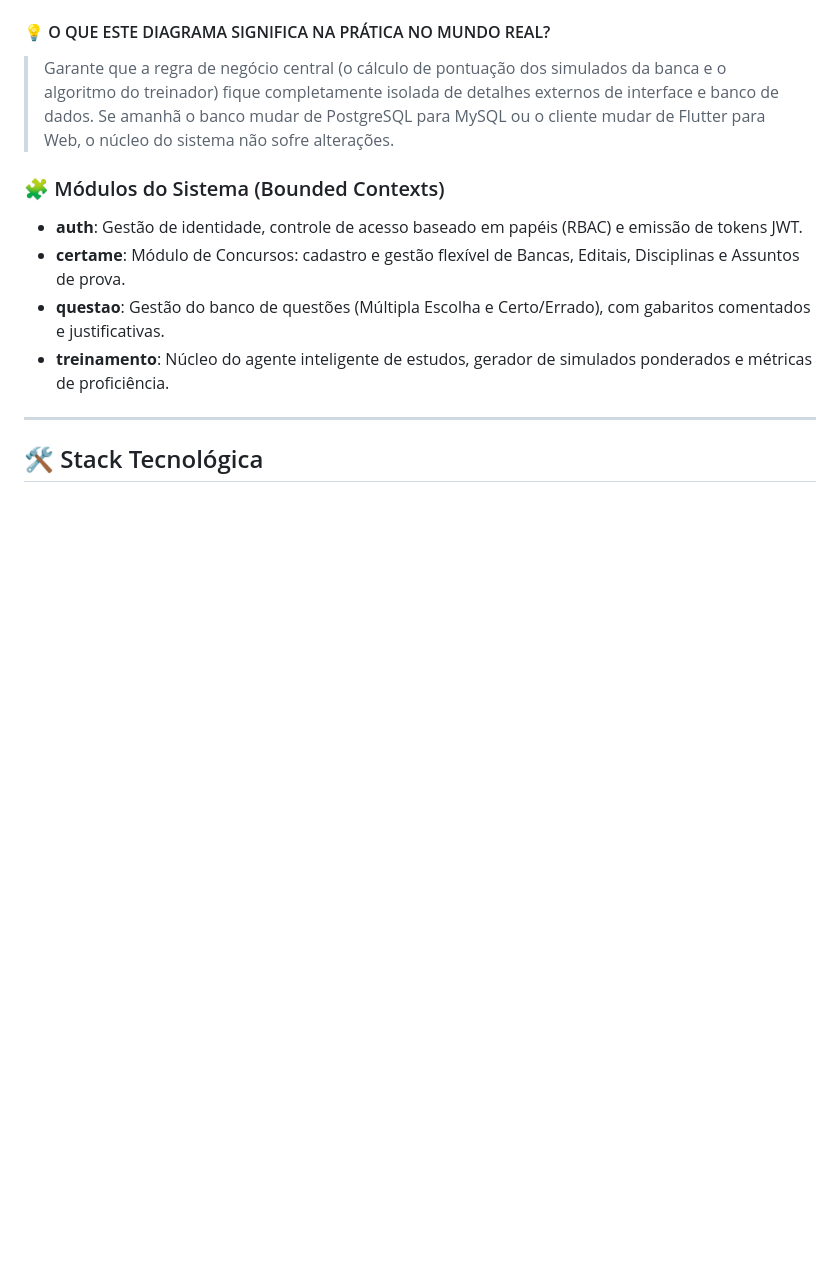
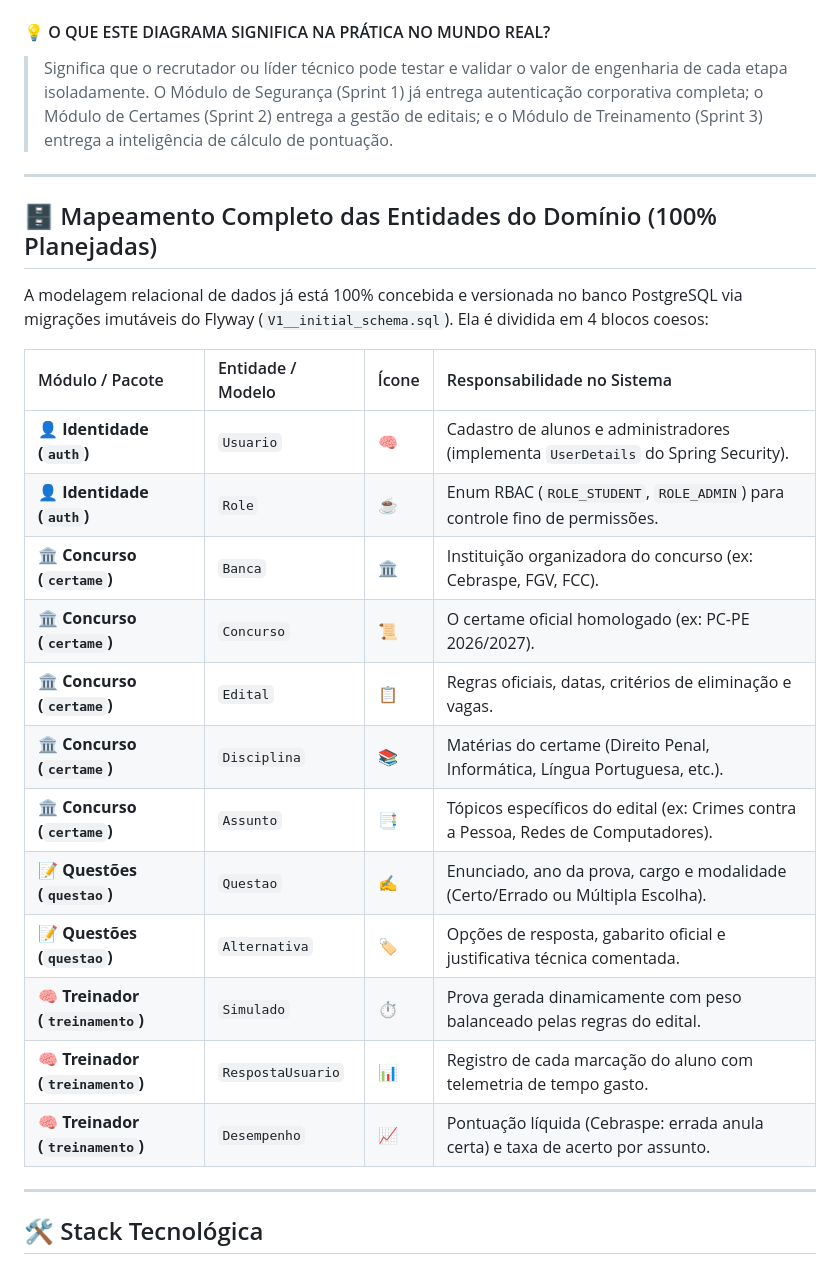
Before and after one commit to rngolima/operacao-aprovacao, a Markdown page: README.md, the part around one of its changes. Drawn GitHub-style; blank space fills up the shorter version.

````diff
--- a/README.md
+++ b/README.md
@@ -46,13 +56,28 @@ graph TD
 ```
 
 #### 💡 O QUE ESTE DIAGRAMA SIGNIFICA NA PRÁTICA NO MUNDO REAL?
-> Garante que a regra de negócio central (o cálculo de pontuação dos simulados da banca e o algoritmo do treinador) fique completamente isolada de detalhes externos de interface e banco de dados. Se amanhã o banco mudar de PostgreSQL para MySQL ou o cliente mudar de Flutter para Web, o núcleo do sistema não sofre alterações.
+> Significa que o recrutador ou líder técnico pode testar e validar o valor de engenharia de cada etapa isoladamente. O Módulo de Segurança (Sprint 1) já entrega autenticação corporativa completa; o Módulo de Certames (Sprint 2) entrega a gestão de editais; e o Módulo de Treinamento (Sprint 3) entrega a inteligência de cálculo de pontuação.
 
-### 🧩 Módulos do Sistema (Bounded Contexts)
-- **auth**: Gestão de identidade, controle de acesso baseado em papéis (RBAC) e emissão de tokens JWT.
-- **certame**: Módulo de Concursos: cadastro e gestão flexível de Bancas, Editais, Disciplinas e Assuntos de prova.
-- **questao**: Gestão do banco de questões (Múltipla Escolha e Certo/Errado), com gabaritos comentados e justificativas.
-- **treinamento**: Núcleo do agente inteligente de estudos, gerador de simulados ponderados e métricas de proficiência.
+---
+
+## 🗄️ Mapeamento Completo das Entidades do Domínio (100% Planejadas)
+
+A modelagem relacional de dados já está 100% concebida e versionada no banco PostgreSQL via migrações imutáveis do Flyway (`V1__initial_schema.sql`). Ela é dividida em 4 blocos coesos:
+
+| Módulo / Pacote | Entidade / Modelo | Ícone | Responsabilidade no Sistema |
+| :--- | :--- | :--- | :--- |
+| **👤 Identidade (`auth`)** | `Usuario` | 🧠 | Cadastro de alunos e administradores (implementa `UserDetails` do Spring Security). |
+| **👤 Identidade (`auth`)** | `Role` | ☕ | Enum RBAC (`ROLE_STUDENT`, `ROLE_ADMIN`) para controle fino de permissões. |
+| **🏛️ Concurso (`certame`)** | `Banca` | 🏛️ | Instituição organizadora do concurso (ex: Cebraspe, FGV, FCC). |
+| **🏛️ Concurso (`certame`)** | `Concurso` | 📜 | O certame oficial homologado (ex: PC-PE 2026/2027). |
+| **🏛️ Concurso (`certame`)** | `Edital` | 📋 | Regras oficiais, datas, critérios de eliminação e vagas. |
+| **🏛️ Concurso (`certame`)** | `Disciplina` | 📚 | Matérias do certame (Direito Penal, Informática, Língua Portuguesa, etc.). |
+| **🏛️ Concurso (`certame`)** | `Assunto` | 📑 | Tópicos específicos do edital (ex: Crimes contra a Pessoa, Redes de Computadores). |
+| **📝 Questões (`questao`)** | `Questao` | ✍️ | Enunciado, ano da prova, cargo e modalidade (Certo/Errado ou Múltipla Escolha). |
+| **📝 Questões (`questao`)** | `Alternativa` | 🏷️ | Opções de resposta, gabarito oficial e justificativa técnica comentada. |
+| **🧠 Treinador (`treinamento`)** | `Simulado` | ⏱️ | Prova gerada dinamicamente com peso balanceado pelas regras do edital. |
+| **🧠 Treinador (`treinamento`)** | `RespostaUsuario` | 📊 | Registro de cada marcação do aluno com telemetria de tempo gasto. |
+| **🧠 Treinador (`treinamento`)** | `Desempenho` | 📈 | Pontuação líquida (Cebraspe: errada anula certa) e taxa de acerto por assunto. |
 
 ---
 
````
Also changed, not shown: other parts of README.md (+32 -22 lines).
